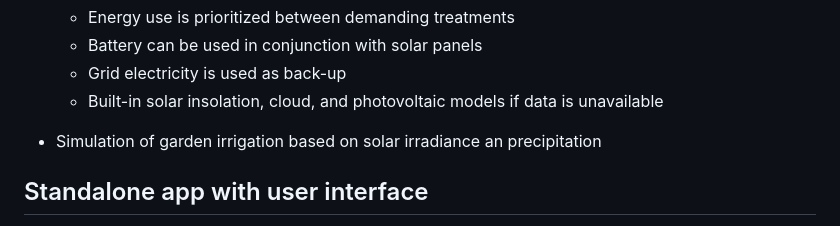
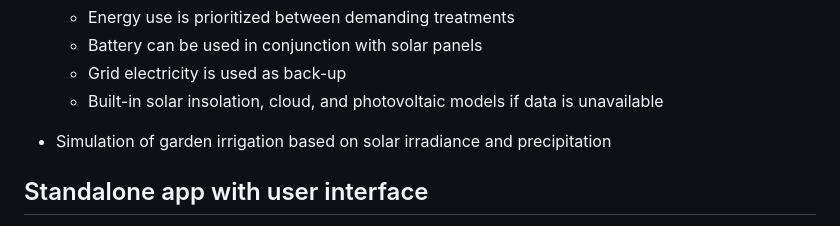
Before and after one commit to SeppeOngena/OSiRIS, a Markdown page: README.md, the part around the change. GitHub-like rendering.

Commit message:
Update README.md
fixed typo

```diff
--- a/README.md
+++ b/README.md
@@ -31,7 +31,7 @@
   - Battery can be used in conjunction with solar panels
   - Grid electricity is used as back-up
   - Built-in solar insolation, cloud, and photovoltaic models if data is unavailable
-- Simulation of garden irrigation based on solar irradiance an precipitation
+- Simulation of garden irrigation based on solar irradiance and precipitation
 
 ## Standalone app with user interface
 - Scenario framework: Create different settings combinations or load from a file, simulate in bulk, and save settings, scheme, KPI, and data to files\
```
